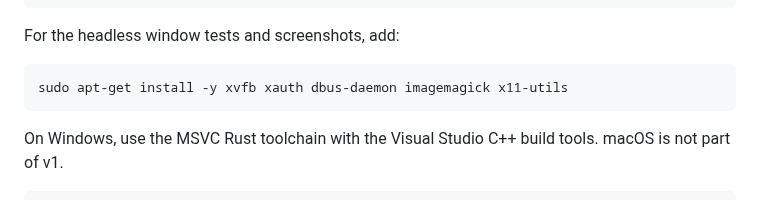
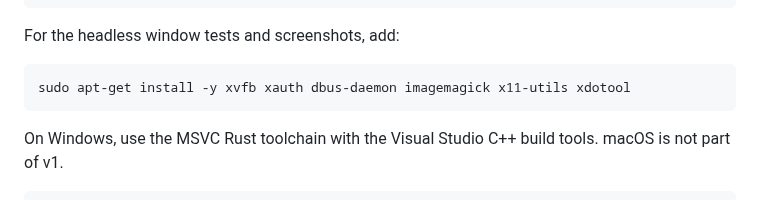
Before and after one commit to elementalvoid/immich-sync, a Markdown page: CONTRIBUTING.md, the part around one of its changes. Rendered like a GitHub page.

````diff
--- a/CONTRIBUTING.md
+++ b/CONTRIBUTING.md
@@ -28,7 +28,7 @@ sudo apt-get install -y \
 For the headless window tests and screenshots, add:
 
 ```sh
-sudo apt-get install -y xvfb xauth dbus-daemon imagemagick x11-utils
+sudo apt-get install -y xvfb xauth dbus-daemon imagemagick x11-utils xdotool
 ```
 
 On Windows, use the MSVC Rust toolchain with the Visual Studio C++ build tools.
````
Also changed, not shown: other parts of CONTRIBUTING.md (+1 -1 lines), docs/screenshot.png, 1 other file.
